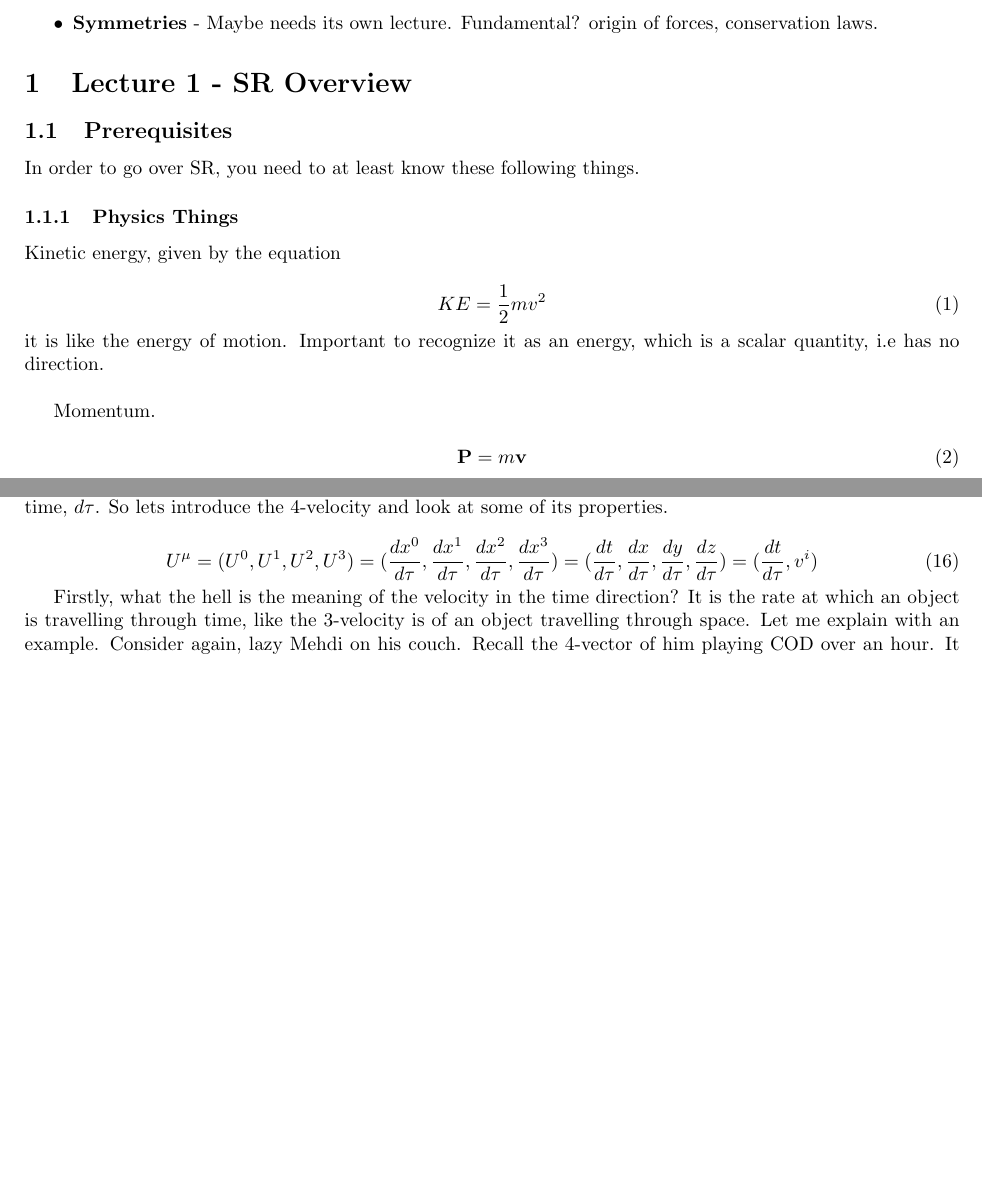
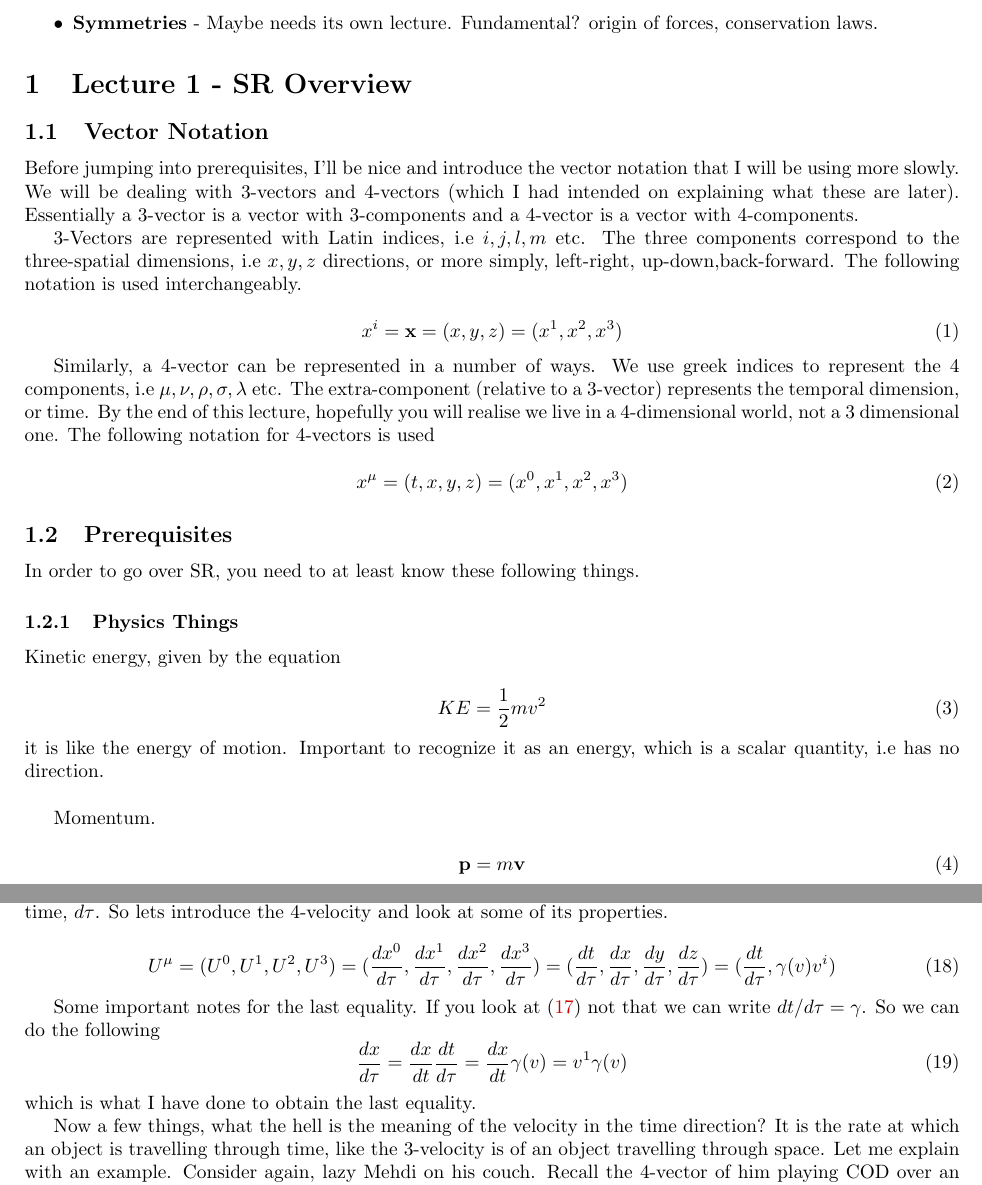
Before and after one commit to AgeManning/Physics-for-friends, a LaTeX document (Lecture-1/Lecture1-SR.tex): two parts of pages 2 and 8 of 10 before the commit and two parts of pages 2 and 9 of 11 after it, joined at a grey line, cut so that both start at the same text, the shorter picture padded with empty space. Compiled offline with pdfLaTeX; a LaTeX package or settings file that is missing is left out.

Commit message:
Miner fixes and edits for lecture1

```diff
--- a/Lecture-1/Lecture1-SR.tex
+++ b/Lecture-1/Lecture1-SR.tex
@@ -40,6 +40,21 @@ Optional topics I may make lectures on, depending on interest are
 
 \section{Lecture 1 - SR Overview}
 
+\subsection{Vector Notation}
+Before jumping into prerequisites, I'll be nice and introduce the vector notation that I will be using more slowly. We will be dealing with 3-vectors and 4-vectors (which I had intended on explaining what these are later). Essentially a 3-vector is a vector with 3-components and a 4-vector is a vector with 4-components.
+
+3-Vectors are represented with Latin indices, i.e $i,j,l,m$ etc. The three components correspond to the three-spatial dimensions, i.e $x,y,z$ directions, or more simply, left-right, up-down,back-forward. The following notation is used interchangeably.
+
+\begin{equation}
+  x^i = \mathbf{x} = (x,y,z) = (x^1, x^2,x^3)
+\end{equation}
+
+Similarly, a 4-vector can be represented in a number of ways. We use greek indices to represent the 4 components, i.e $\mu,\nu,\rho,\sigma,\lambda$ etc. The extra-component (relative to a 3-vector) represents the temporal dimension, or time. By the end of this lecture, hopefully you will realise we live in a 4-dimensional world, not a 3 dimensional one. The following notation for 4-vectors is used
+
+\begin{equation}
+  x^\mu =  (t,x,y,z) = (x^0,x^1, x^2,x^3)
+\end{equation}
+
 \subsection{Prerequisites}
 
 In order to go over SR, you need to at least know these following things.
@@ -55,6 +70,6 @@ it is like the energy of motion. Important to recognize it as an energy, which i
 Momentum.
 
 \begin{equation}
-  \mathbf{P} = m \mathbf{v}
+  \mathbf{p} = m \mathbf{v}
 \end{equation}
 momentum is a vector quantity. It has direction. The bold face represents this. I suppose its obvious, but you need to know what a vector is and what a scalar is. Momentum essentially gives the velocity that a particle is moving and hence it requires a direction.
@@ -320,10 +334,16 @@ We have looked at a standard position 4-vector, $x^\mu$ which just represents th
 The velocity 4-Vector, which we will denote, $U^\mu = (U^0, U^1, U^2, U^3)$, as you would expect, represents the velocity of some object/person/event. So with normal 3-vectors, we can calculate the velocity as distance/time. i.e $v^i = \frac{dx^i}{dt}$. Now in our 4-notation our problem is what time to we divide by? We are going to use the proper time, $d\tau$. So lets introduce the 4-velocity and look at some of its properties.
 
 \begin{equation}
-  U^\mu = (U^0, U^1, U^2, U^3) = (\frac{dx^0}{d\tau}, \frac{dx^1}{d\tau},\frac{dx^2}{d\tau},\frac{dx^3}{d\tau}) = (\frac{dt}{d\tau}, \frac{dx}{d\tau},\frac{dy}{d\tau},\frac{dz}{d\tau}) = (\frac{dt}{d\tau}, v^i)
+  U^\mu = (U^0, U^1, U^2, U^3) = (\frac{dx^0}{d\tau}, \frac{dx^1}{d\tau},\frac{dx^2}{d\tau},\frac{dx^3}{d\tau}) = (\frac{dt}{d\tau}, \frac{dx}{d\tau},\frac{dy}{d\tau},\frac{dz}{d\tau}) = (\frac{dt}{d\tau}, \gamma(v) v^i)
 \end{equation}
 
-Firstly, what the hell is the meaning of the velocity in the time direction? It is the rate at which an object is travelling through time, like the 3-velocity is of an object travelling through space. Let me explain with an example. Consider again, lazy Mehdi on his couch. Recall the 4-vector of him playing COD over an hour. It looked like this:
+Some important notes for the last equality. If you look at \eqref{eq:dtgamma} not that we can write $dt/d\tau = \gamma$. So we can do the following
+\begin{equation}
+  \frac{dx}{d\tau} = \frac{dx}{dt} \frac{dt}{d\tau} = \frac{dx}{dt} \gamma(v) = v^1 \gamma(v)
+\end{equation}
+which is what I have done to obtain the last equality.
+
+Now a few things, what the hell is the meaning of the velocity in the time direction? It is the rate at which an object is travelling through time, like the 3-velocity is of an object travelling through space. Let me explain with an example. Consider again, lazy Mehdi on his couch. Recall the 4-vector of him playing COD over an hour. It looked like this:
 \begin{equation}
   x^\mu = (d\tau, 0,0,0)
 \end{equation}
```
Also changed, not shown: Lecture-1/Lecture1-SR.pdf, Lecture-1/Lecture1-SR.tex (19 more changed lines).
